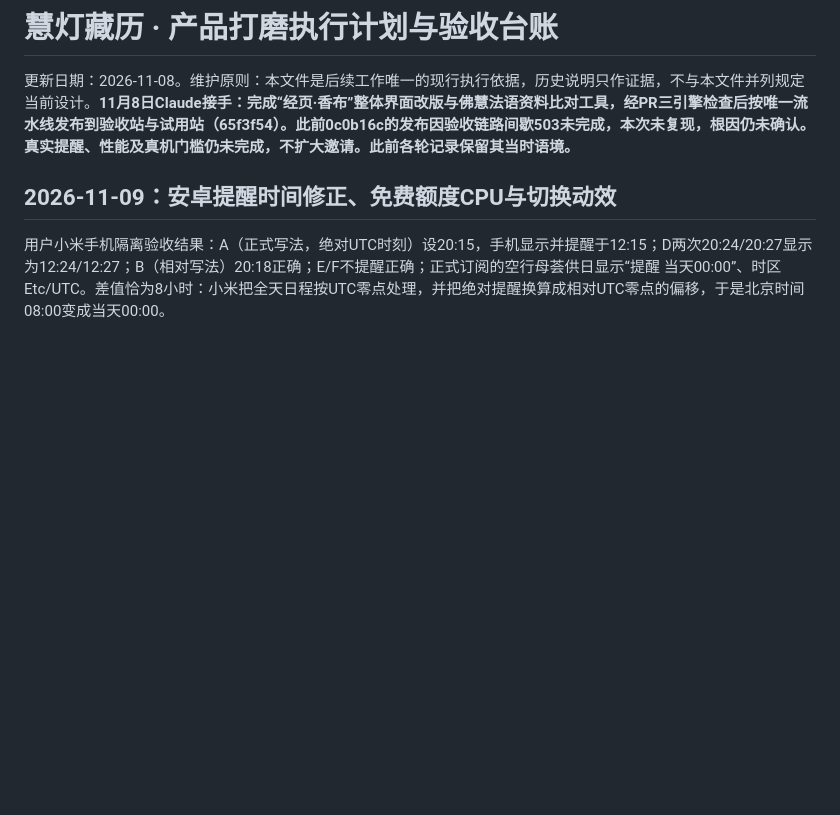
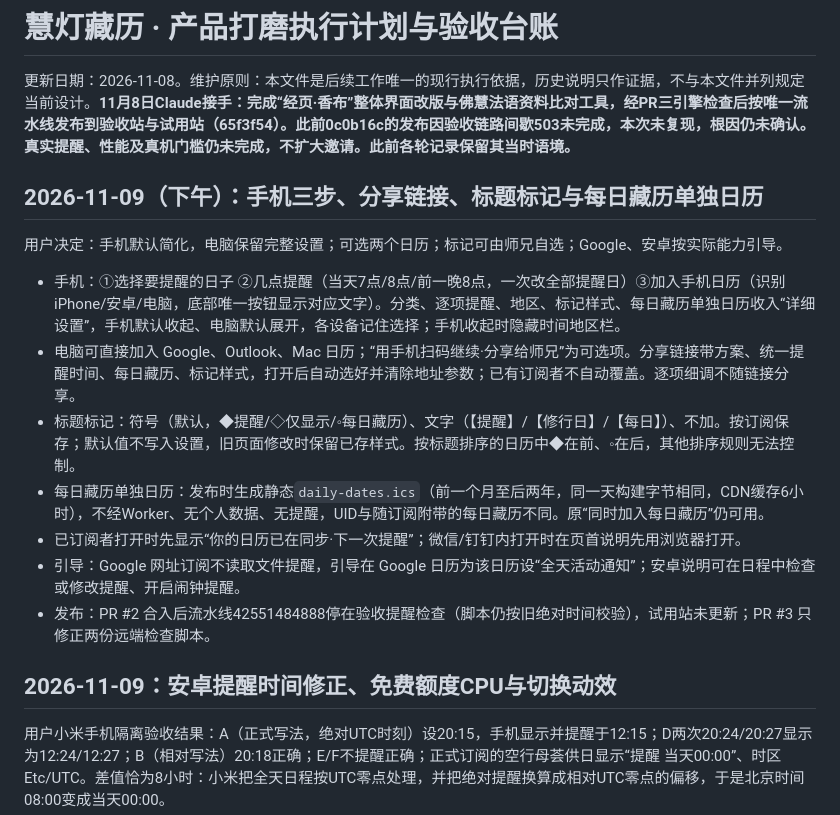
Before and after one commit to liuxiangdahai/huideng-calendar-trial, a Markdown page: docs/calendar-execution-plan.md, the part around the change. Rendered like a GitHub page; blank space fills up the shorter version.

Commit message:
Record the simple-steps decisions in the execution plan
Co-Authored-By: Claude Opus 5.5 <noreply@anthropic.com>
Claude-Session: https://claude.ai/code/session_01HRbMdR98QbwhPzSvc6gDMC

```diff
--- a/docs/calendar-execution-plan.md
+++ b/docs/calendar-execution-plan.md
@@ -1,6 +1,19 @@
 # 慧灯藏历 · 产品打磨执行计划与验收台账
 
 更新日期：2026-11-08。维护原则：本文件是后续工作唯一的现行执行依据，历史说明只作证据，不与本文件并列规定当前设计。**11月8日Claude接手：完成“经页·香布”整体界面改版与佛慧法语资料比对工具，经PR三引擎检查后按唯一流水线发布到验收站与试用站（65f3f54）。此前0c0b16c的发布因验收链路间歇503未完成，本次未复现，根因仍未确认。真实提醒、性能及真机门槛仍未完成，不扩大邀请。此前各轮记录保留其当时语境。**
+
+## 2026-11-09（下午）：手机三步、分享链接、标题标记与每日藏历单独日历
+
+用户决定：手机默认简化，电脑保留完整设置；可选两个日历；标记可由师兄自选；Google、安卓按实际能力引导。
+
+- 手机：①选择要提醒的日子 ②几点提醒（当天7点/8点/前一晚8点，一次改全部提醒日）③加入手机日历（识别 iPhone/安卓/电脑，底部唯一按钮显示对应文字）。分类、逐项提醒、地区、标记样式、每日藏历单独日历收入“详细设置”，手机默认收起、电脑默认展开，各设备记住选择；手机收起时隐藏时间地区栏。
+- 电脑可直接加入 Google、Outlook、Mac 日历；“用手机扫码继续·分享给师兄”为可选项。分享链接带方案、统一提醒时间、每日藏历、标记样式，打开后自动选好并清除地址参数；已有订阅者不自动覆盖。逐项细调不随链接分享。
+- 标题标记：符号（默认，◆提醒/◇仅显示/◦每日藏历）、文字（【提醒】/【修行日】/【每日】）、不加。按订阅保存；默认值不写入设置，旧页面修改时保留已存样式。按标题排序的日历中◆在前、◦在后，其他排序规则无法控制。
+- 每日藏历单独日历：发布时生成静态`daily-dates.ics`（前一个月至后两年，同一天构建字节相同，CDN缓存6小时），不经Worker、无个人数据、无提醒，UID与随订阅附带的每日藏历不同。原“同时加入每日藏历”仍可用。
+- 已订阅者打开时先显示“你的日历已在同步·下一次提醒”；微信/钉钉内打开时在页首说明先用浏览器打开。
+- 引导：Google 网址订阅不读取文件提醒，引导在 Google 日历为该日历设“全天活动通知”；安卓说明可在日程中检查或修改提醒、开启闹钟提醒。
+- 发布：PR #2 合入后流水线42551484888停在验收提醒检查（脚本仍按旧绝对时间校验），试用站未更新；PR #3 只修正两份远端检查脚本。
+
 
 ## 2026-11-09：安卓提醒时间修正、免费额度CPU与切换动效
 
```
